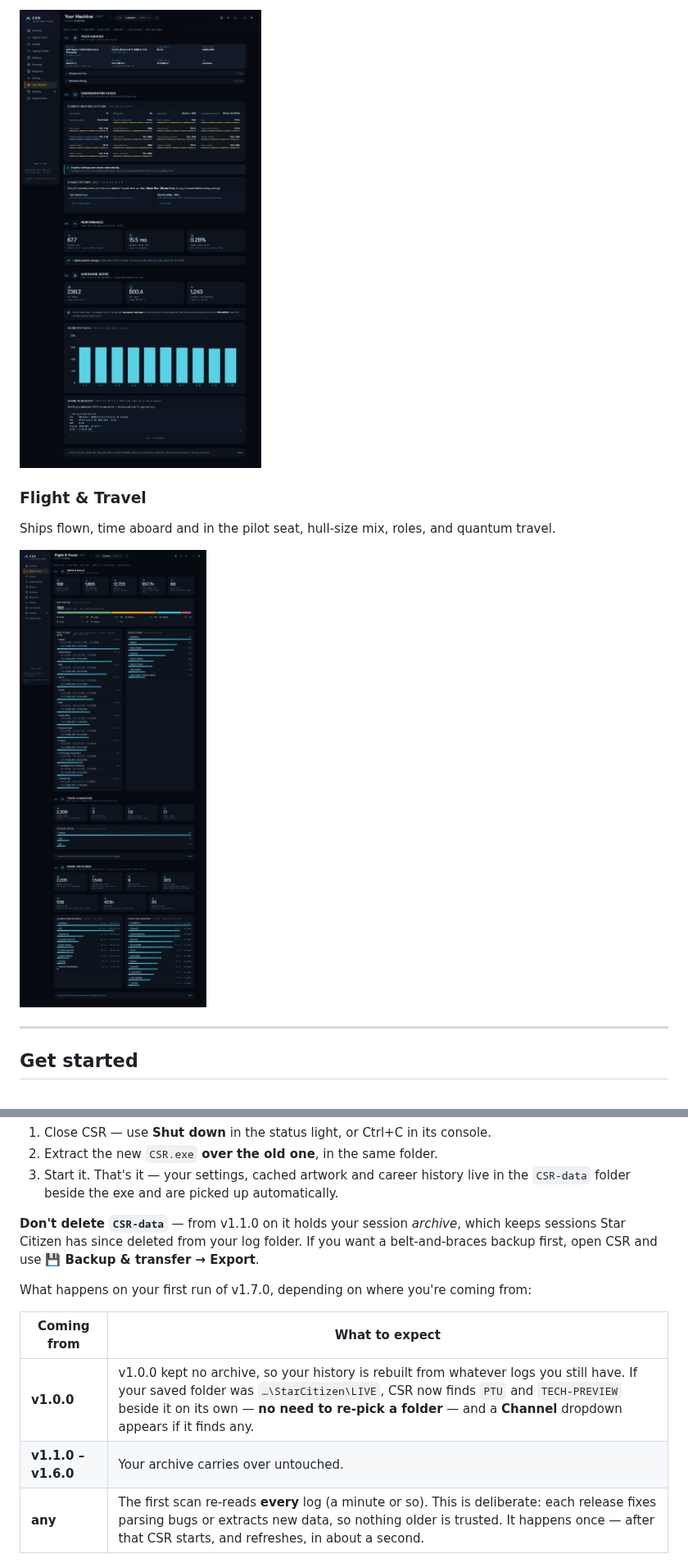
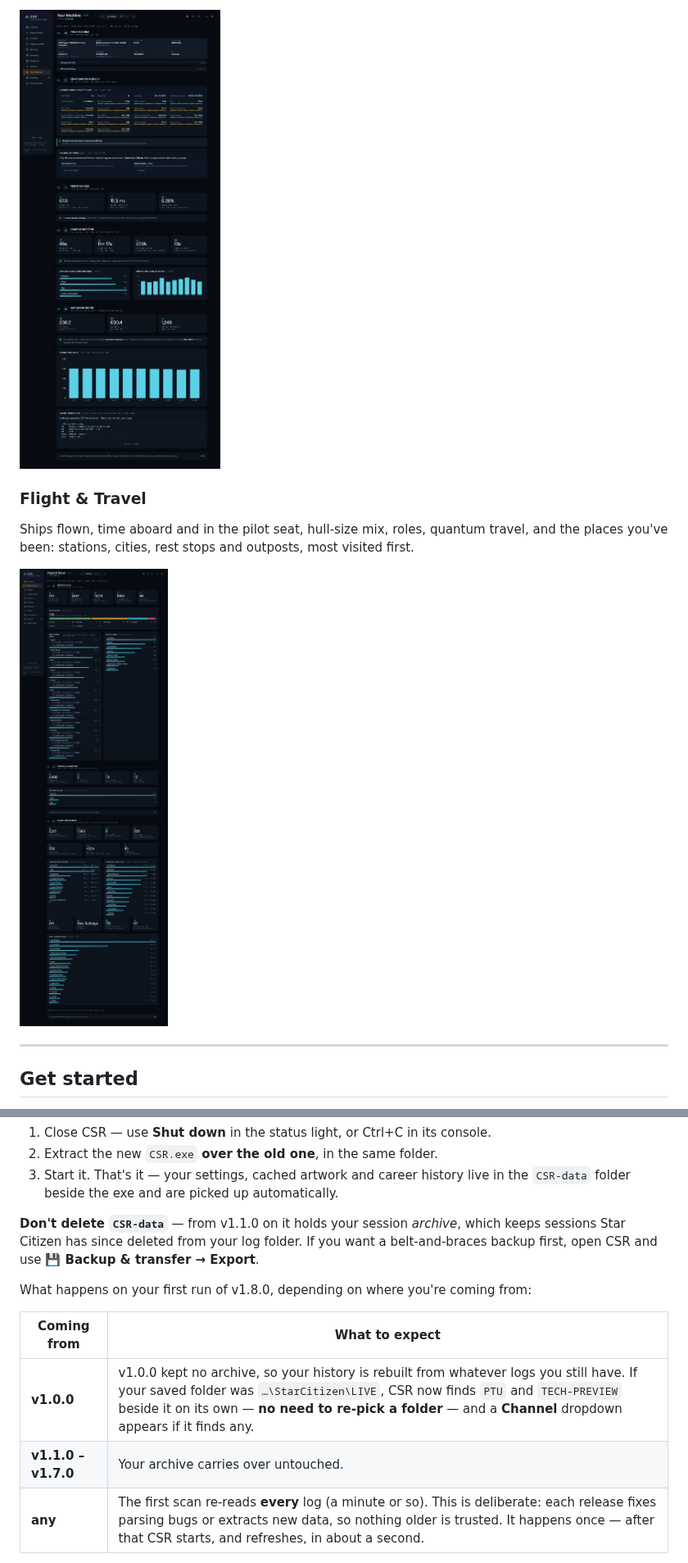
Before and after one commit to archelium/csr, a Markdown page: README.md, 2 parts joined by grey strips. Shown at 82% size. Rendered like a GitHub page; pictures changed too: docs/img/flight.png, docs/img/machine.png; folded sections open.

```diff
--- a/README.md
+++ b/README.md
@@ -50,5 +51,7 @@ configuration check that flags what is measurably wrong.
 
 ### Flight &amp; Travel
 
-Ships flown, time aboard and in the pilot seat, hull-size mix, roles, and quantum travel.
+Ships flown, time aboard and in the pilot seat, hull-size mix, roles, quantum travel,
+and the places you've been: stations, cities, rest stops and outposts, most visited
+first.
 
@@ -105,12 +108,12 @@ CSR is portable, so updating is just **replace the exe**:
 keeps sessions Star Citizen has since deleted from your log folder. If you want a
 belt-and-braces backup first, open CSR and use **💾 Backup & transfer → Export**.
 
-What happens on your first run of v1.7.0, depending on where you're coming from:
+What happens on your first run of v1.8.0, depending on where you're coming from:
 
 | Coming from | What to expect |
 |---|---|
 | **v1.0.0** | v1.0.0 kept no archive, so your history is rebuilt from whatever logs you still have. If your saved folder was `…\StarCitizen\LIVE`, CSR now finds `PTU` and `TECH-PREVIEW` beside it on its own — **no need to re-pick a folder** — and a **Channel** dropdown appears if it finds any. |
-| **v1.1.0 – v1.6.0** | Your archive carries over untouched. |
+| **v1.1.0 – v1.7.0** | Your archive carries over untouched. |
 | **any** | The first scan re-reads **every** log (a minute or so). This is deliberate: each release fixes parsing bugs or extracts new data, so nothing older is trusted. It happens once — after that CSR starts, and refreshes, in about a second. |
 
 Coming from **v1.2.0** specifically, the first run also *moves* some existing numbers,
```
Also changed, not shown: other parts of README.md (+13 -9 lines), docs/img/blueprints.png, docs/img/stability.png, 1 other file.
